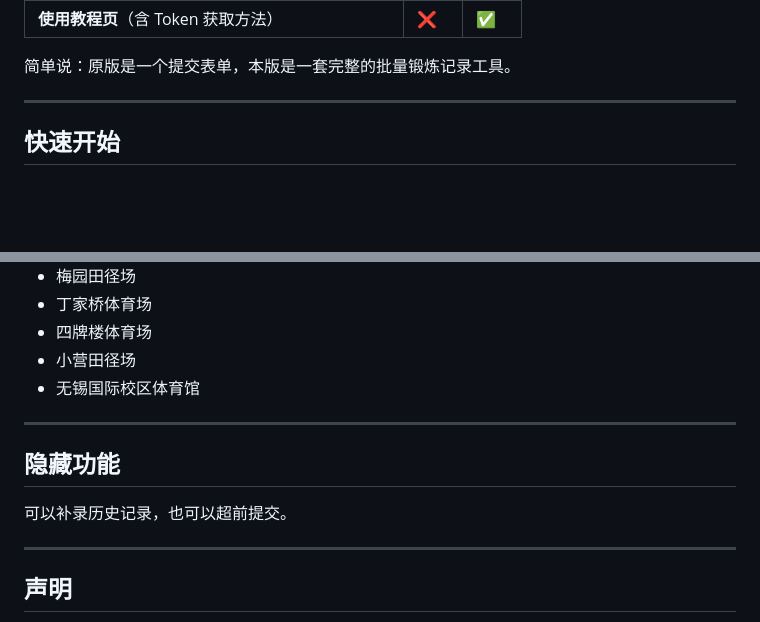
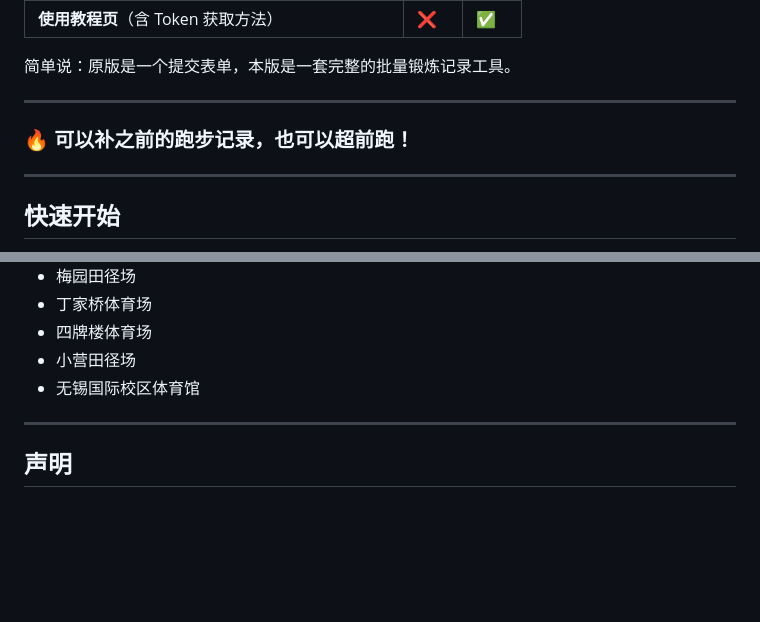
Before and after one commit to BuwusstseinEwigkeit/seu-run-assistant, a Markdown page: README.md, 2 parts joined by grey strips. Drawn GitHub-style; blank space fills up the shorter version.

Commit message:
docs: 补跑/超前提前至醒目位置，删除底部重复小节

```diff
--- a/README.md
+++ b/README.md
@@ -26,6 +26,10 @@
 | **使用教程页**（含 Token 获取方法） | ❌ | ✅ |
 
 简单说：原版是一个提交表单，本版是一套完整的批量锻炼记录工具。
+
+---
+
+### **🔥 可以补之前的跑步记录，也可以超前跑！**
 
 ---
 
@@ -83,12 +87,6 @@
 
 ---
 
-## 隐藏功能
-
-可以补录历史记录，也可以超前提交。
-
----
-
 ## 声明
 
 - 本项目基于 [harkerhand/ML-SEU-Exercise-Helper](https://github.com/harkerhand/ML-SEU-Exercise-Helper) 开发，原版作者 [Midairlogn](https://github.com/midairlogn)
```
